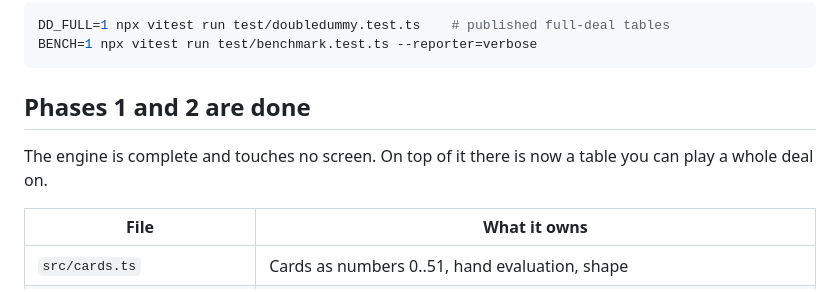
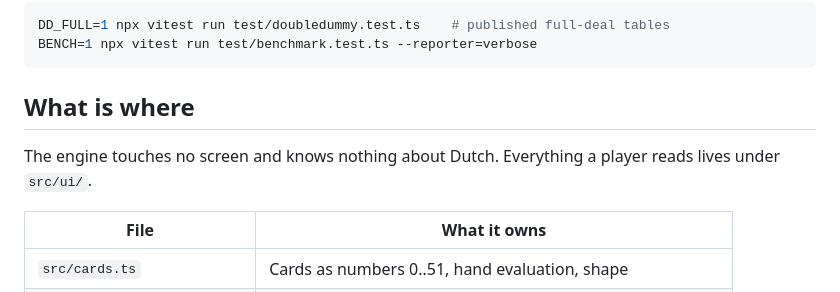
Before and after one commit to ThiborZ/Bridge, a Markdown page: README.md, the part around one of its changes. Drawn GitHub-style.

````diff
--- a/README.md
+++ b/README.md
@@ -72,10 +93,10 @@ DD_FULL=1 npx vitest run test/doubledummy.test.ts    # published full-deal table
 BENCH=1 npx vitest run test/benchmark.test.ts --reporter=verbose
 ```
 
-## Phases 1 and 2 are done
+## What is where
 
-The engine is complete and touches no screen. On top of it there is now a table
-you can play a whole deal on.
+The engine touches no screen and knows nothing about Dutch. Everything a player
+reads lives under `src/ui/`.
 
 | File | What it owns |
 | --- | --- |
````
Also changed, not shown: other parts of README.md (+110 -20 lines).
